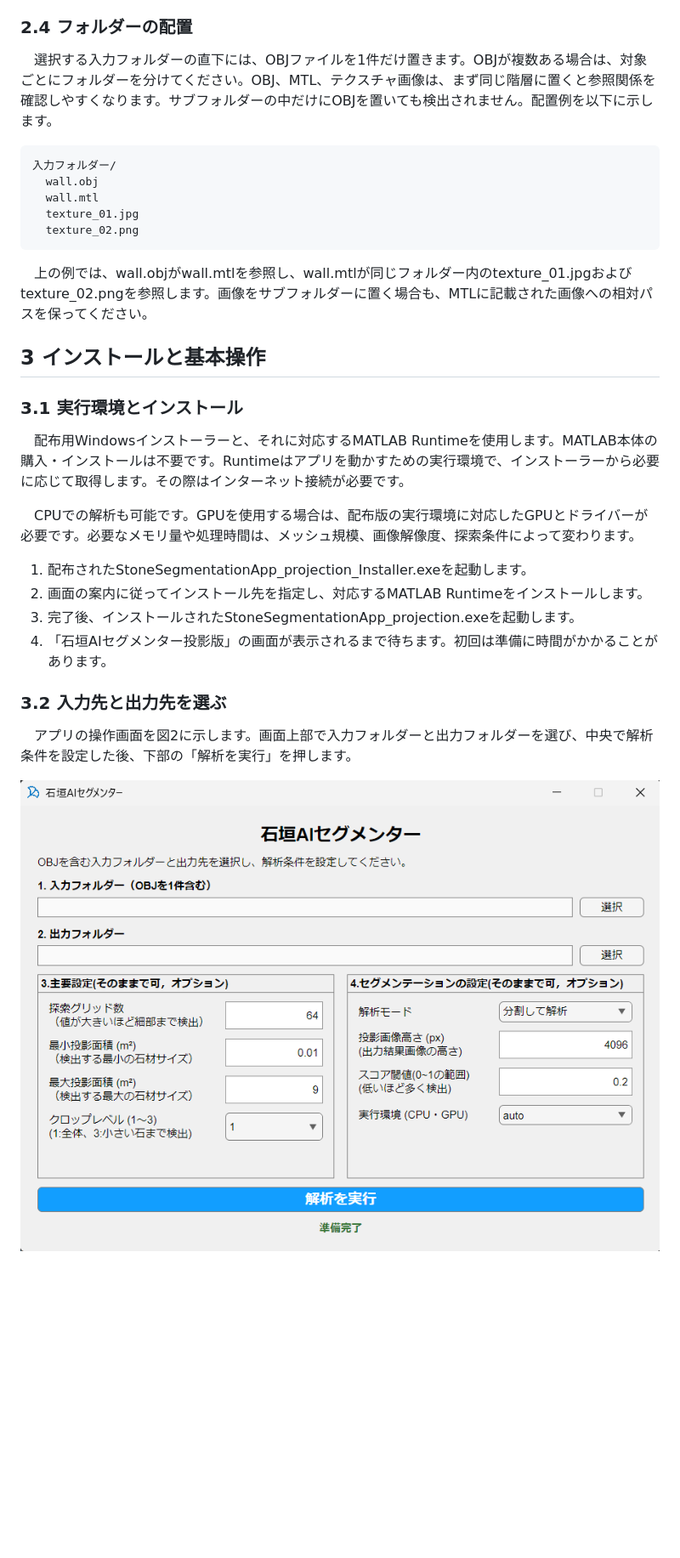
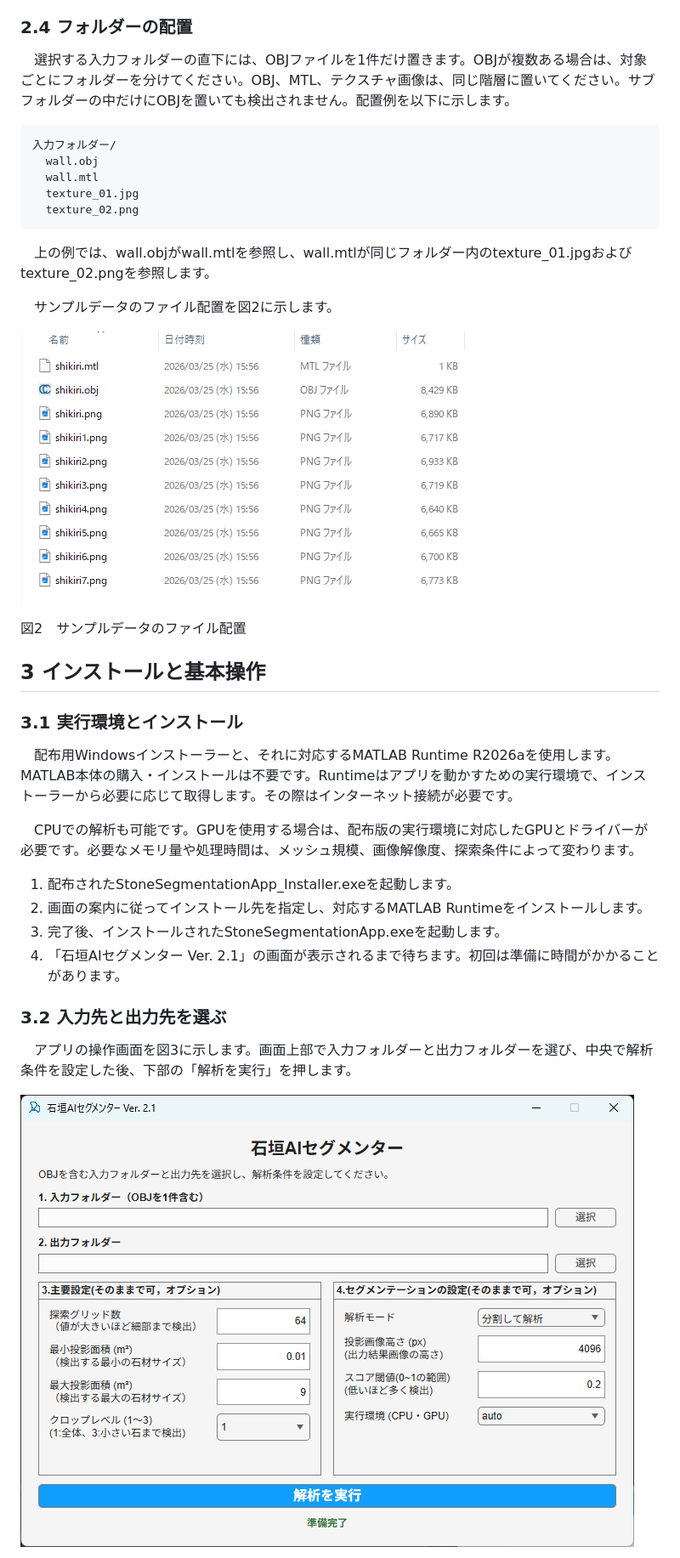
Before and after one commit to nabunken-info/stone-wall-ai-segmenter, a Markdown page: README.md, the part around one of its changes. Shown at 85% size. GitHub-like rendering; pictures changed too: README_images/app_main_screen.png (deleted), README_images/app_main_screen_v2_1.png (added), README_images/sample_data_folder_contents.png (added); blank space fills up the shorter version.

Commit message:
Update README for version 2.1

````diff
--- a/README.md
+++ b/README.md
@@ -44,7 +44,7 @@ ImVisionLabs株式会社
 
 ### 2.4 フォルダーの配置
 
-　選択する入力フォルダーの直下には、OBJファイルを1件だけ置きます。OBJが複数ある場合は、対象ごとにフォルダーを分けてください。OBJ、MTL、テクスチャ画像は、まず同じ階層に置くと参照関係を確認しやすくなります。サブフォルダーの中だけにOBJを置いても検出されません。配置例を以下に示します。
+　選択する入力フォルダーの直下には、OBJファイルを1件だけ置きます。OBJが複数ある場合は、対象ごとにフォルダーを分けてください。OBJ、MTL、テクスチャ画像は、同じ階層に置いてください。サブフォルダーの中だけにOBJを置いても検出されません。配置例を以下に示します。
 
 ```text
 入力フォルダー/
@@ -53,25 +53,32 @@ ImVisionLabs株式会社
   texture_01.jpg
   texture_02.png
 ```
+　上の例では、wall.objがwall.mtlを参照し、wall.mtlが同じフォルダー内のtexture_01.jpgおよびtexture_02.pngを参照します。
 
-　上の例では、wall.objがwall.mtlを参照し、wall.mtlが同じフォルダー内のtexture_01.jpgおよびtexture_02.pngを参照します。画像をサブフォルダーに置く場合も、MTLに記載された画像への相対パスを保ってください。
+　サンプルデータのファイル配置を図2に示します。
+
+![サンプルデータのフォルダー内容](README_images/sample_data_folder_contents.png)
+
+図2　サンプルデータのファイル配置
+
+
 
 ## 3 インストールと基本操作
 
 ### 3.1 実行環境とインストール
 
-　配布用Windowsインストーラーと、それに対応するMATLAB Runtimeを使用します。MATLAB本体の購入・インストールは不要です。Runtimeはアプリを動かすための実行環境で、インストーラーから必要に応じて取得します。その際はインターネット接続が必要です。
+　配布用Windowsインストーラーと、それに対応するMATLAB Runtime R2026aを使用します。MATLAB本体の購入・インストールは不要です。Runtimeはアプリを動かすための実行環境で、インストーラーから必要に応じて取得します。その際はインターネット接続が必要です。
 
 　CPUでの解析も可能です。GPUを使用する場合は、配布版の実行環境に対応したGPUとドライバーが必要です。必要なメモリ量や処理時間は、メッシュ規模、画像解像度、探索条件によって変わります。
 
-1. 配布されたStoneSegmentationApp_projection_Installer.exeを起動します。
+1. 配布されたStoneSegmentationApp_Installer.exeを起動します。
 2. 画面の案内に従ってインストール先を指定し、対応するMATLAB Runtimeをインストールします。
-3. 完了後、インストールされたStoneSegmentationApp_projection.exeを起動します。
-4. 「石垣AIセグメンター投影版」の画面が表示されるまで待ちます。初回は準備に時間がかかることがあります。
+3. 完了後、インストールされたStoneSegmentationApp.exeを起動します。
+4. 「石垣AIセグメンター Ver. 2.1」の画面が表示されるまで待ちます。初回は準備に時間がかかることがあります。
 
 ### 3.2 入力先と出力先を選ぶ
 
-　アプリの操作画面を図2に示します。画面上部で入力フォルダーと出力フォルダーを選び、中央で解析条件を設定した後、下部の「解析を実行」を押します。
+　アプリの操作画面を図3に示します。画面上部で入力フォルダーと出力フォルダーを選び、中央で解析条件を設定した後、下部の「解析を実行」を押します。
 
-![入力・出力フォルダー、主要設定、セグメンテーションの設定、解析実行ボタンを備えたアプリの操作画面](README_images/app_main_screen.png)
+![入力・出力フォルダー、主要設定、セグメンテーションの設定、解析実行ボタンを備えたアプリの操作画面](README_images/app_main_screen_v2_1.png)
 
````
Also changed, not shown: other parts of README.md (+2 -2 lines).
